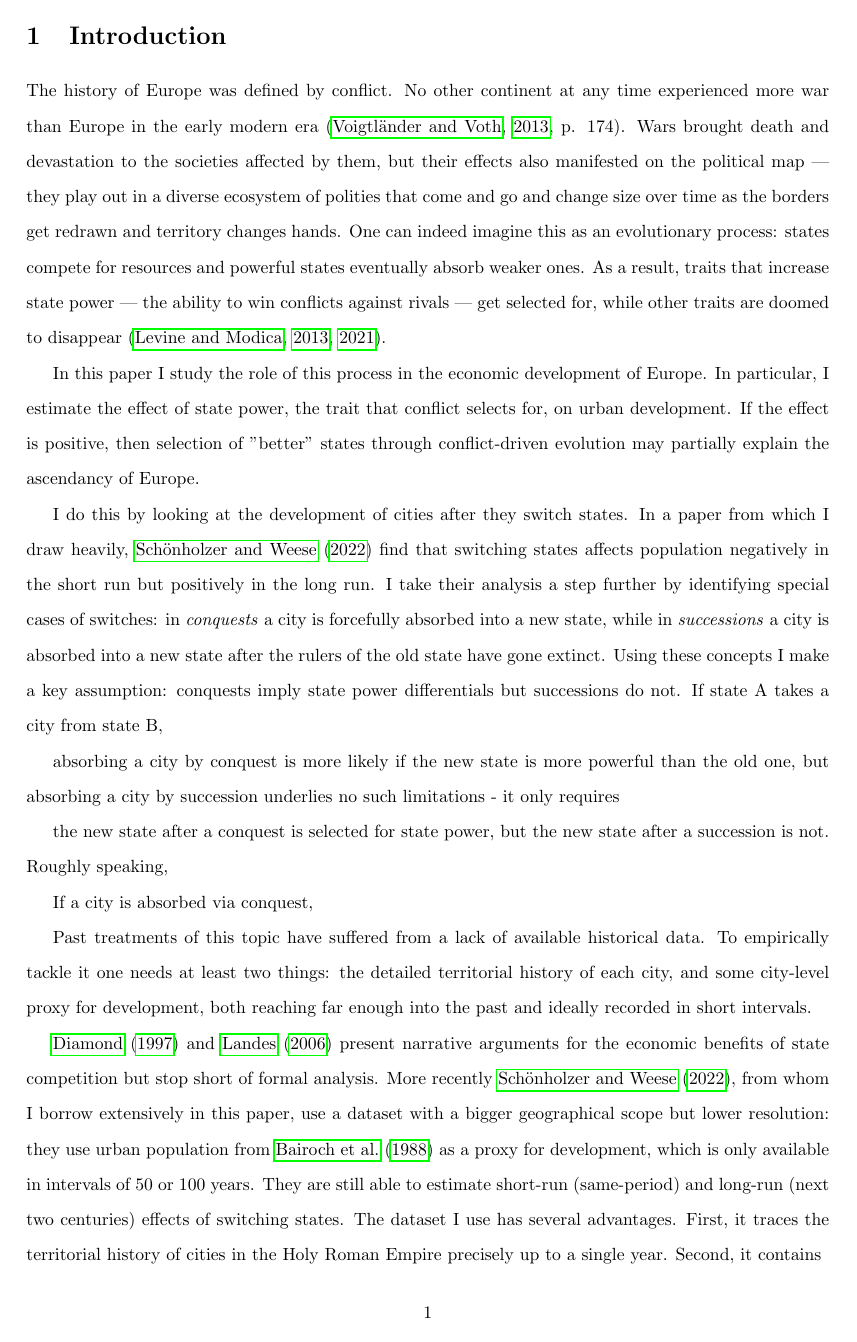
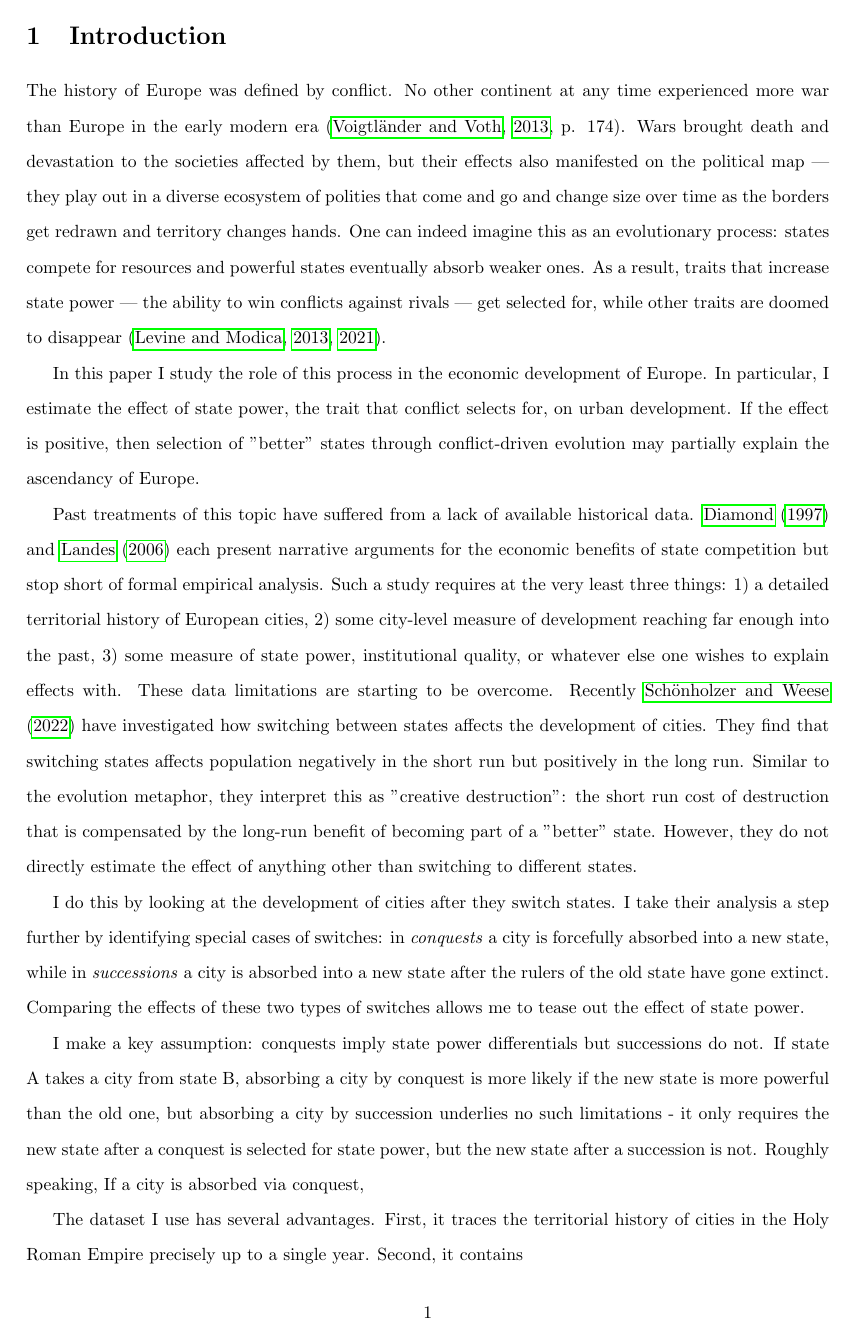
Before and after one commit to EliasHadjAmmar/BA, a LaTeX paper (paper/paper.tex): page 2 of 6. Compiled offline with pdfLaTeX.

Commit message:
#22 rearrange schönholzer

```diff
--- a/paper/paper.tex
+++ b/paper/paper.tex
@@ -46,22 +46,25 @@ The history of Europe was defined by conflict. No other continent at any time ex
 
 In this paper I study the role of this process in the economic development of Europe. In particular, I estimate the effect of state power, the trait that conflict selects for, on urban development. If the effect is positive, then selection of "better" states through conflict-driven evolution may partially explain the ascendancy of Europe.
 
-I do this by looking at the development of cities after they switch states. In a paper from which I draw heavily, \cite{schoenholzer2022} find that switching states affects population negatively in the short run but positively in the long run. I take their analysis a step further by identifying special cases of switches: in \textit{conquests} a city is forcefully absorbed into a new state, while in \textit{successions} a city is absorbed into a new state after the rulers of the old state have gone extinct.
-Using these concepts I make a key assumption: conquests imply state power differentials but successions do not. If state A takes a city from state B,
-
-absorbing a city by conquest is more likely if the new state is more powerful than the old one, but absorbing a city by succession underlies no such limitations - it only requires
-
-the new state after a conquest is selected for state power, but the new state after a succession is not. Roughly speaking,
+Past treatments of this topic have suffered from a lack of available historical data. \cite{diamond1997} and \cite{landes2006} each present narrative arguments for the economic benefits of state competition but stop short of formal empirical analysis. Such a study requires at the very least three things: 1) a detailed territorial history of European cities, 2) some city-level measure of development reaching far enough into the past, 3) some measure of state power, institutional quality, or whatever else one wishes to explain effects with.
+These data limitations are starting to be overcome. Recently \cite{schoenholzer2022} have investigated how switching between states affects the development of cities. They find that switching states affects population negatively in the short run but positively in the long run. Similar to the evolution metaphor, they interpret this as "creative destruction": the short run cost of destruction that is compensated by the long-run benefit of becoming part of a "better" state.
+However, they do not directly estimate the effect of anything other than switching to different states.
 
 
+
+I do this by looking at the development of cities after they switch states. I take their analysis a step further by identifying special cases of switches: in \textit{conquests} a city is forcefully absorbed into a new state, while in \textit{successions} a city is absorbed into a new state after the rulers of the old state have gone extinct. Comparing the effects of these two types of switches allows me to tease out the effect of state power.
+
+I make a key assumption: conquests imply state power differentials but successions do not. If state A takes a city from state B,
+absorbing a city by conquest is more likely if the new state is more powerful than the old one, but absorbing a city by succession underlies no such limitations - it only requires
+the new state after a conquest is selected for state power, but the new state after a succession is not. Roughly speaking,
 If a city is absorbed via conquest,
 
 
-Past treatments of this topic have suffered from a lack of available historical data. To empirically tackle it one needs at least two things: the detailed territorial history of each city, and some city-level proxy for development, both reaching far enough into the past and ideally recorded in short intervals.
 
 
-\cite{diamond1997} and \cite{landes2006} present narrative arguments for the economic benefits of state competition but stop short of formal analysis.
-More recently \cite{schoenholzer2022}, from whom I borrow extensively in this paper, use a dataset with a bigger geographical scope but lower resolution: they use urban population from \cite{bairoch1988} as a proxy for development, which is only available in intervals of 50 or 100 years. They are still able to estimate short-run (same-period) and long-run (next two centuries) effects of switching states.
+
+
+
 The dataset I use has several advantages. First, it traces the territorial history of cities in the Holy Roman Empire precisely up to a single year. Second, it contains
 
 Rather than m
```
Also changed, not shown: paper/paper.tex (11 more changed lines).
